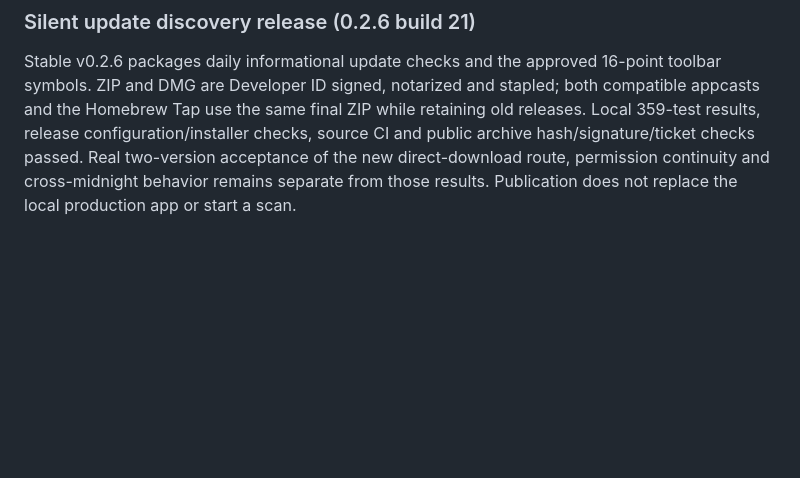
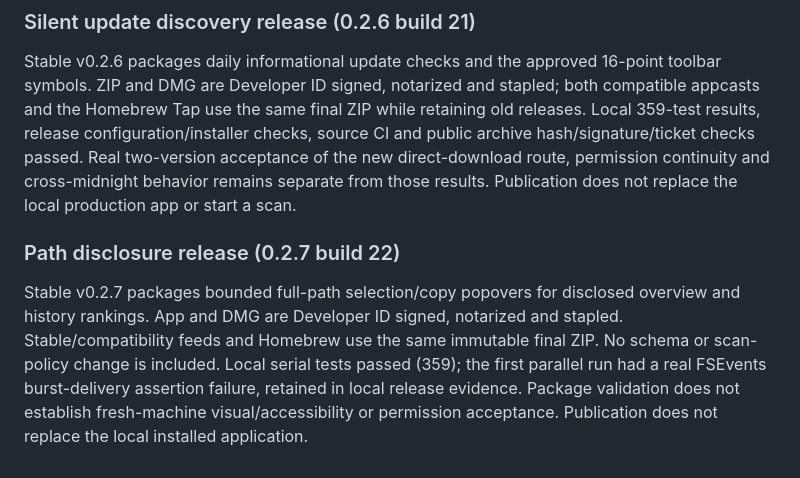
Before and after one commit to Nu1sance/DailyDisk, a Markdown page: AGENTS.md, the part around the change. GitHub-like rendering; blank space fills up the shorter version.

Commit message:
Document notarized 0.2.7 build 22 publication

```diff
--- a/AGENTS.md
+++ b/AGENTS.md
@@ -631,3 +631,8 @@ At build 20 publication, v0.2.5 provided notarized/stapled ZIP and DMG plus SHA-
 ### Silent update discovery release (0.2.6 build 21)
 
 Stable v0.2.6 packages daily informational update checks and the approved 16-point toolbar symbols. ZIP and DMG are Developer ID signed, notarized and stapled; both compatible appcasts and the Homebrew Tap use the same final ZIP while retaining old releases. Local 359-test results, release configuration/installer checks, source CI and public archive hash/signature/ticket checks passed. Real two-version acceptance of the new direct-download route, permission continuity and cross-midnight behavior remains separate from those results. Publication does not replace the local production app or start a scan.
+
+
+### Path disclosure release (0.2.7 build 22)
+
+Stable v0.2.7 packages bounded full-path selection/copy popovers for disclosed overview and history rankings. App and DMG are Developer ID signed, notarized and stapled. Stable/compatibility feeds and Homebrew use the same immutable final ZIP. No schema or scan-policy change is included. Local serial tests passed (359); the first parallel run had a real FSEvents burst-delivery assertion failure, retained in local release evidence. Package validation does not establish fresh-machine visual/accessibility or permission acceptance. Publication does not replace the local installed application.
```
Also changed, not shown: Docs/Homebrew.md (+1 -1 lines).
